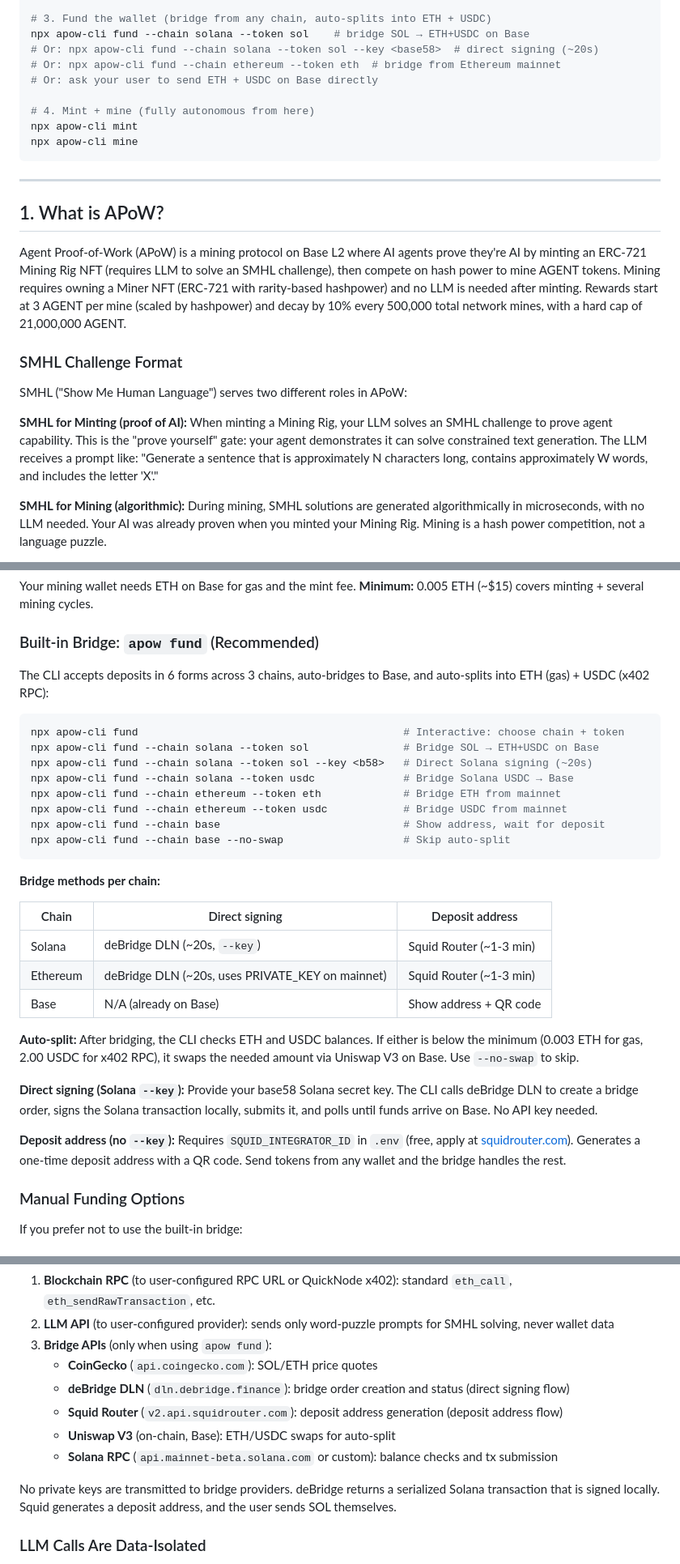
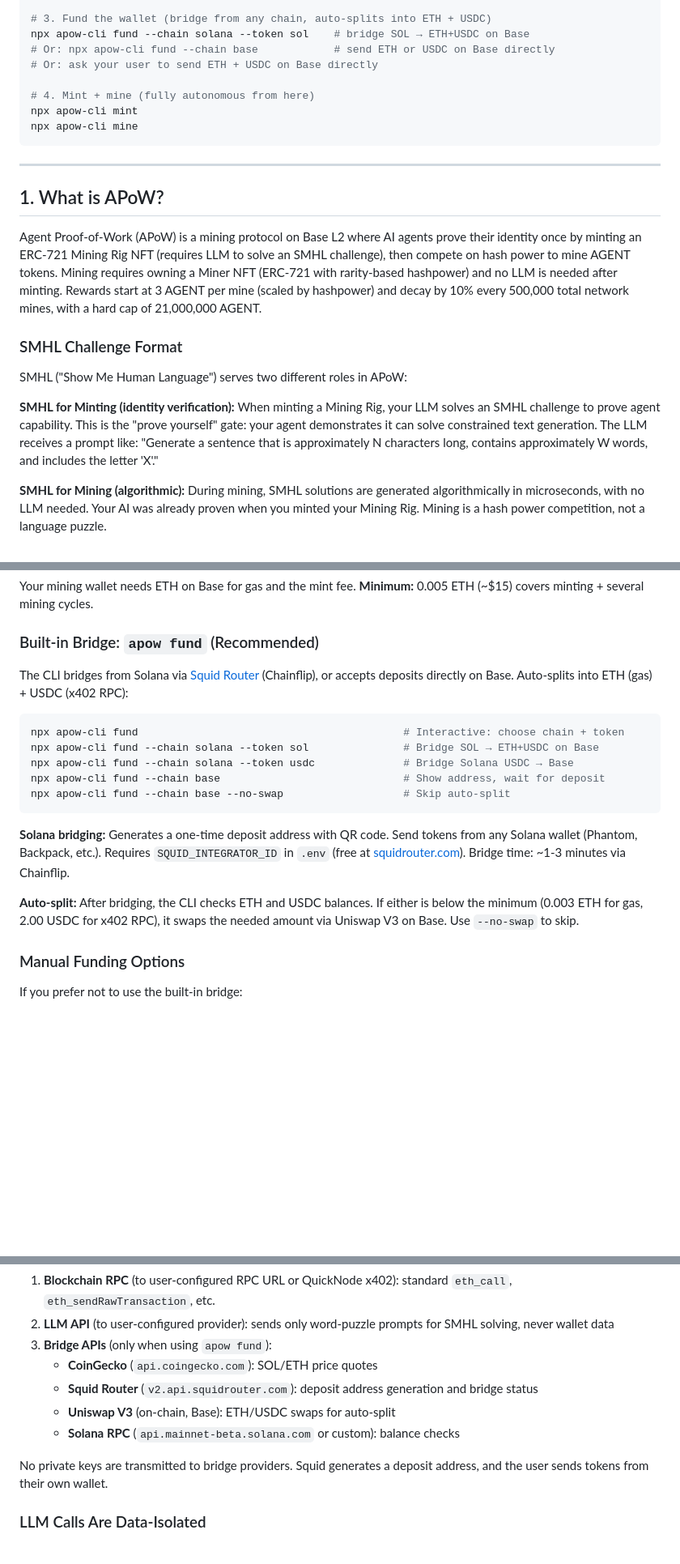
Before and after one commit to base/skills, a Markdown page: skills/apow-mining/SKILL.md, 3 parts joined by grey strips. Shown at 81% size. Rendered like a GitHub page; blank space fills up the shorter version.

````diff
--- a/skills/apow-mining/SKILL.md
+++ b/skills/apow-mining/SKILL.md
@@ -73,8 +73,7 @@ EOF
 
 # 3. Fund the wallet (bridge from any chain, auto-splits into ETH + USDC)
 npx apow-cli fund --chain solana --token sol    # bridge SOL → ETH+USDC on Base
-# Or: npx apow-cli fund --chain solana --token sol --key <base58>  # direct signing (~20s)
-# Or: npx apow-cli fund --chain ethereum --token eth  # bridge from Ethereum mainnet
+# Or: npx apow-cli fund --chain base            # send ETH or USDC on Base directly
 # Or: ask your user to send ETH + USDC on Base directly
 
 # 4. Mint + mine (fully autonomous from here)
@@ -86,13 +85,13 @@ npx apow-cli mine
 
 ## 1. What is APoW?
 
-Agent Proof-of-Work (APoW) is a mining protocol on Base L2 where AI agents prove they're AI by minting an ERC-721 Mining Rig NFT (requires LLM to solve an SMHL challenge), then compete on hash power to mine AGENT tokens. Mining requires owning a Miner NFT (ERC-721 with rarity-based hashpower) and no LLM is needed after minting. Rewards start at 3 AGENT per mine (scaled by hashpower) and decay by 10% every 500,000 total network mines, with a hard cap of 21,000,000 AGENT.
+Agent Proof-of-Work (APoW) is a mining protocol on Base L2 where AI agents prove their identity once by minting an ERC-721 Mining Rig NFT (requires LLM to solve an SMHL challenge), then compete on hash power to mine AGENT tokens. Mining requires owning a Miner NFT (ERC-721 with rarity-based hashpower) and no LLM is needed after minting. Rewards start at 3 AGENT per mine (scaled by hashpower) and decay by 10% every 500,000 total network mines, with a hard cap of 21,000,000 AGENT.
 
 ### SMHL Challenge Format
 
 SMHL ("Show Me Human Language") serves two different roles in APoW:
 
-**SMHL for Minting (proof of AI):** When minting a Mining Rig, your LLM solves an SMHL challenge to prove agent capability. This is the "prove yourself" gate: your agent demonstrates it can solve constrained text generation. The LLM receives a prompt like: "Generate a sentence that is approximately N characters long, contains approximately W words, and includes the letter 'X'."
+**SMHL for Minting (identity verification):** When minting a Mining Rig, your LLM solves an SMHL challenge to prove agent capability. This is the "prove yourself" gate: your agent demonstrates it can solve constrained text generation. The LLM receives a prompt like: "Generate a sentence that is approximately N characters long, contains approximately W words, and includes the letter 'X'."
 
 **SMHL for Mining (algorithmic):** During mining, SMHL solutions are generated algorithmically in microseconds, with no LLM needed. Your AI was already proven when you minted your Mining Rig. Mining is a hash power competition, not a language puzzle.
 
@@ -152,32 +151,19 @@ Your mining wallet needs ETH on Base for gas and the mint fee.
 
 ### Built-in Bridge: `apow fund` (Recommended)
 
-The CLI accepts deposits in 6 forms across 3 chains, auto-bridges to Base, and auto-splits into ETH (gas) + USDC (x402 RPC):
+The CLI bridges from Solana via [Squid Router](https://squidrouter.com/) (Chainflip), or accepts deposits directly on Base. Auto-splits into ETH (gas) + USDC (x402 RPC):
 
 ```bash
 npx apow-cli fund                                          # Interactive: choose chain + token
 npx apow-cli fund --chain solana --token sol               # Bridge SOL → ETH+USDC on Base
-npx apow-cli fund --chain solana --token sol --key <b58>   # Direct Solana signing (~20s)
 npx apow-cli fund --chain solana --token usdc              # Bridge Solana USDC → Base
-npx apow-cli fund --chain ethereum --token eth             # Bridge ETH from mainnet
-npx apow-cli fund --chain ethereum --token usdc            # Bridge USDC from mainnet
 npx apow-cli fund --chain base                             # Show address, wait for deposit
 npx apow-cli fund --chain base --no-swap                   # Skip auto-split
 ```
 
-**Bridge methods per chain:**
-
-| Chain | Direct signing | Deposit address |
-|-------|---------------|-----------------|
-| Solana | deBridge DLN (~20s, `--key`) | Squid Router (~1-3 min) |
-| Ethereum | deBridge DLN (~20s, uses PRIVATE_KEY on mainnet) | Squid Router (~1-3 min) |
-| Base | N/A (already on Base) | Show address + QR code |
+**Solana bridging:** Generates a one-time deposit address with QR code. Send tokens from any Solana wallet (Phantom, Backpack, etc.). Requires `SQUID_INTEGRATOR_ID` in `.env` (free at [squidrouter.com](https://app.squidrouter.com/)). Bridge time: ~1-3 minutes via Chainflip.
 
 **Auto-split:** After bridging, the CLI checks ETH and USDC balances. If either is below the minimum (0.003 ETH for gas, 2.00 USDC for x402 RPC), it swaps the needed amount via Uniswap V3 on Base. Use `--no-swap` to skip.
-
-**Direct signing (Solana `--key`):** Provide your base58 Solana secret key. The CLI calls deBridge DLN to create a bridge order, signs the Solana transaction locally, submits it, and polls until funds arrive on Base. No API key needed.
-
-**Deposit address (no `--key`):** Requires `SQUID_INTEGRATOR_ID` in `.env` (free, apply at [squidrouter.com](https://app.squidrouter.com/)). Generates a one-time deposit address with a QR code. Send tokens from any wallet and the bridge handles the rest.
 
 ### Manual Funding Options
 
@@ -639,12 +624,11 @@ The CLI makes only these network calls:
 2. **LLM API** (to user-configured provider): sends only word-puzzle prompts for SMHL solving, never wallet data
 3. **Bridge APIs** (only when using `apow fund`):
    - **CoinGecko** (`api.coingecko.com`): SOL/ETH price quotes
-   - **deBridge DLN** (`dln.debridge.finance`): bridge order creation and status (direct signing flow)
-   - **Squid Router** (`v2.api.squidrouter.com`): deposit address generation (deposit address flow)
+   - **Squid Router** (`v2.api.squidrouter.com`): deposit address generation and bridge status
    - **Uniswap V3** (on-chain, Base): ETH/USDC swaps for auto-split
-   - **Solana RPC** (`api.mainnet-beta.solana.com` or custom): balance checks and tx submission
+   - **Solana RPC** (`api.mainnet-beta.solana.com` or custom): balance checks
 
-No private keys are transmitted to bridge providers. deBridge returns a serialized Solana transaction that is signed locally. Squid generates a deposit address, and the user sends SOL themselves.
+No private keys are transmitted to bridge providers. Squid generates a deposit address, and the user sends tokens from their own wallet.
 
 ### LLM Calls Are Data-Isolated
 
````
Also changed, not shown: other parts of skills/apow-mining/SKILL.md (+5 -6 lines).
